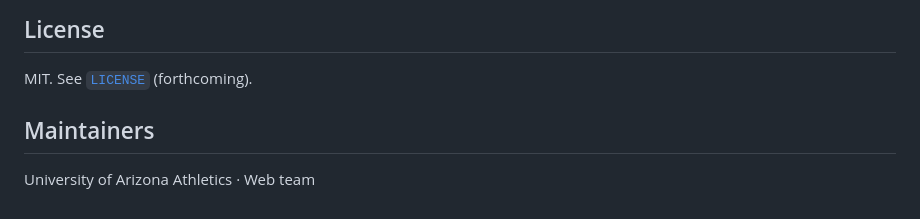
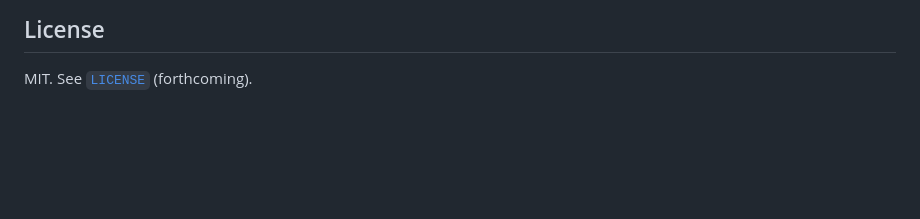
Before and after one commit to Arizona-Athletics/Arizona-Athletics-Skills, a Markdown page: README.md, the part around the change. GitHub-like rendering; blank space fills up the shorter version.

Commit message:
Remove maintainers section from README
Removed maintainers section from README.

```diff
--- a/README.md
+++ b/README.md
@@ -111,7 +111,3 @@ for the do/don't list.
 ## License
 
 MIT. See [`LICENSE`](./LICENSE) (forthcoming).
-
-## Maintainers
-
-University of Arizona Athletics · Web team
```
